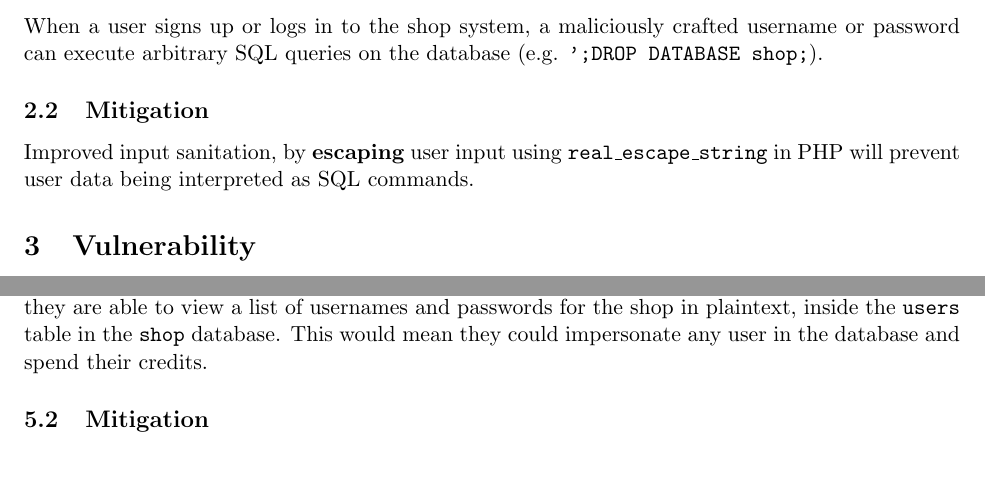
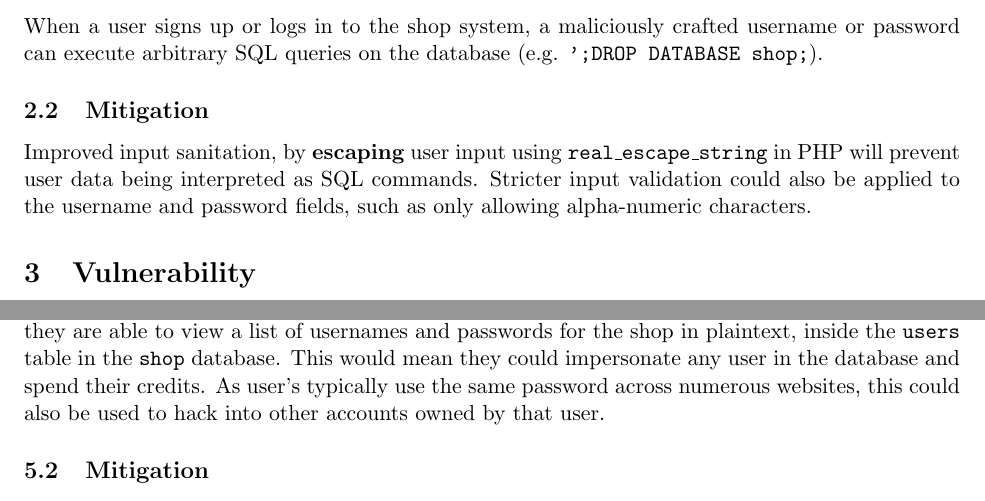
Before and after one commit to bradleymackey/l2-security, a LaTeX document (wbbz74.tex): two parts of pages 1 and 2 of 3, joined at a grey line, cut so that both start at the same text, the shorter picture padded with empty space. Compiled offline with pdfLaTeX.

Commit message:
signing off, 1 more to go...

```diff
--- a/wbbz74.tex
+++ b/wbbz74.tex
@@ -38,7 +38,7 @@ When a user signs up or logs in to the shop system, a maliciously crafted userna
 
 \subsection{Mitigation}
 
-Improved input sanitation, by \textbf{escaping} user input using \texttt{real\_escape\_string} in PHP will prevent user data being interpreted as SQL commands.
+Improved input sanitation, by \textbf{escaping} user input using \texttt{real\_escape\_string} in PHP will prevent user data being interpreted as SQL commands. Stricter input validation could also be applied to the username and password fields, such as only allowing alpha-numeric characters.
 
 \section{Vulnerability}
 
@@ -70,7 +70,7 @@ Passwords stored in plaintext in SQL server for `shop'.
 
 \subsection{Exploit}
 
-If a malicious user (including a malicious database administrator) gained access to the database, they are able to view a list of usernames and passwords for the shop in plaintext, inside the \texttt{users} table in the \texttt{shop} database. This would mean they could impersonate any user in the database and spend their credits.
+If a malicious user (including a malicious database administrator) gained access to the database, they are able to view a list of usernames and passwords for the shop in plaintext, inside the \texttt{users} table in the \texttt{shop} database. This would mean they could impersonate any user in the database and spend their credits. As user's typically use the same password across numerous websites, this could also be used to hack into other accounts owned by that user.
 
 \subsection{Mitigation}
 
```
Also changed, not shown: wbbz74.pdf, wbbz74.tex (4 more changed lines), 2 other files.
